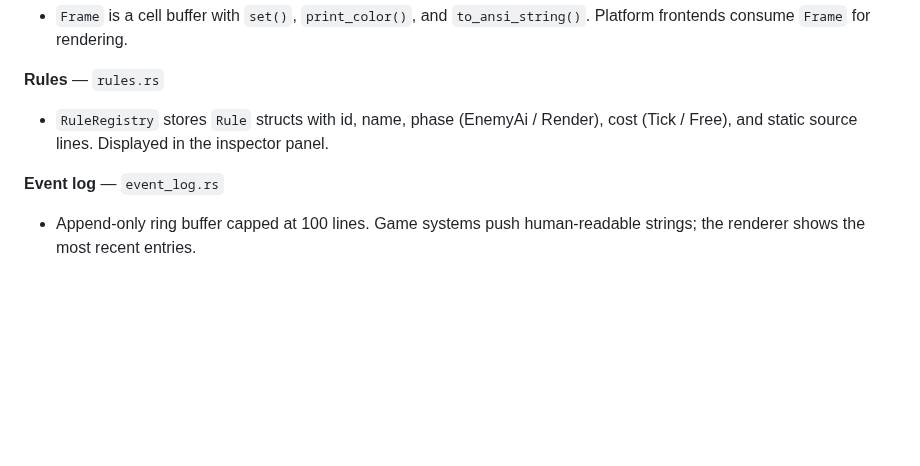
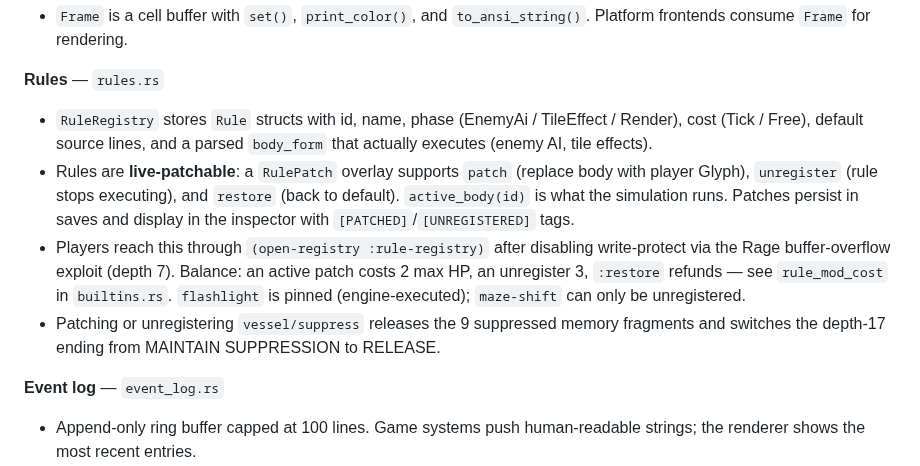
Before and after one commit to ThatXliner/coredumped, a Markdown page: CLAUDE.md, the part around the change. Drawn GitHub-style; blank space fills up the shorter version.

Commit message:
:memo: docs(claude): document the live rule-patching system
The architecture notes still described rules as static display-only text.

Co-Authored-By: Claude Fable 5 <noreply@anthropic.com>

```diff
--- a/CLAUDE.md
+++ b/CLAUDE.md
@@ -65,7 +65,10 @@ Platform-agnostic game engine. Both TUI and web frontends depend on this crate.
 - `Frame` is a cell buffer with `set()`, `print_color()`, and `to_ansi_string()`. Platform frontends consume `Frame` for rendering.
 
 **Rules** — `rules.rs`
-- `RuleRegistry` stores `Rule` structs with id, name, phase (EnemyAi / Render), cost (Tick / Free), and static source lines. Displayed in the inspector panel.
+- `RuleRegistry` stores `Rule` structs with id, name, phase (EnemyAi / TileEffect / Render), cost (Tick / Free), default source lines, and a parsed `body_form` that actually executes (enemy AI, tile effects).
+- Rules are **live-patchable**: a `RulePatch` overlay supports `patch` (replace body with player Glyph), `unregister` (rule stops executing), and `restore` (back to default). `active_body(id)` is what the simulation runs. Patches persist in saves and display in the inspector with `[PATCHED]`/`[UNREGISTERED]` tags.
+- Players reach this through `(open-registry :rule-registry)` after disabling write-protect via the Rage buffer-overflow exploit (depth 7). Balance: an active patch costs 2 max HP, an unregister 3, `:restore` refunds — see `rule_mod_cost` in `builtins.rs`. `flashlight` is pinned (engine-executed); `maze-shift` can only be unregistered.
+- Patching or unregistering `vessel/suppress` releases the 9 suppressed memory fragments and switches the depth-17 ending from MAINTAIN SUPPRESSION to RELEASE.
 
 **Event log** — `event_log.rs`
 - Append-only ring buffer capped at 100 lines. Game systems push human-readable strings; the renderer shows the most recent entries.
```
